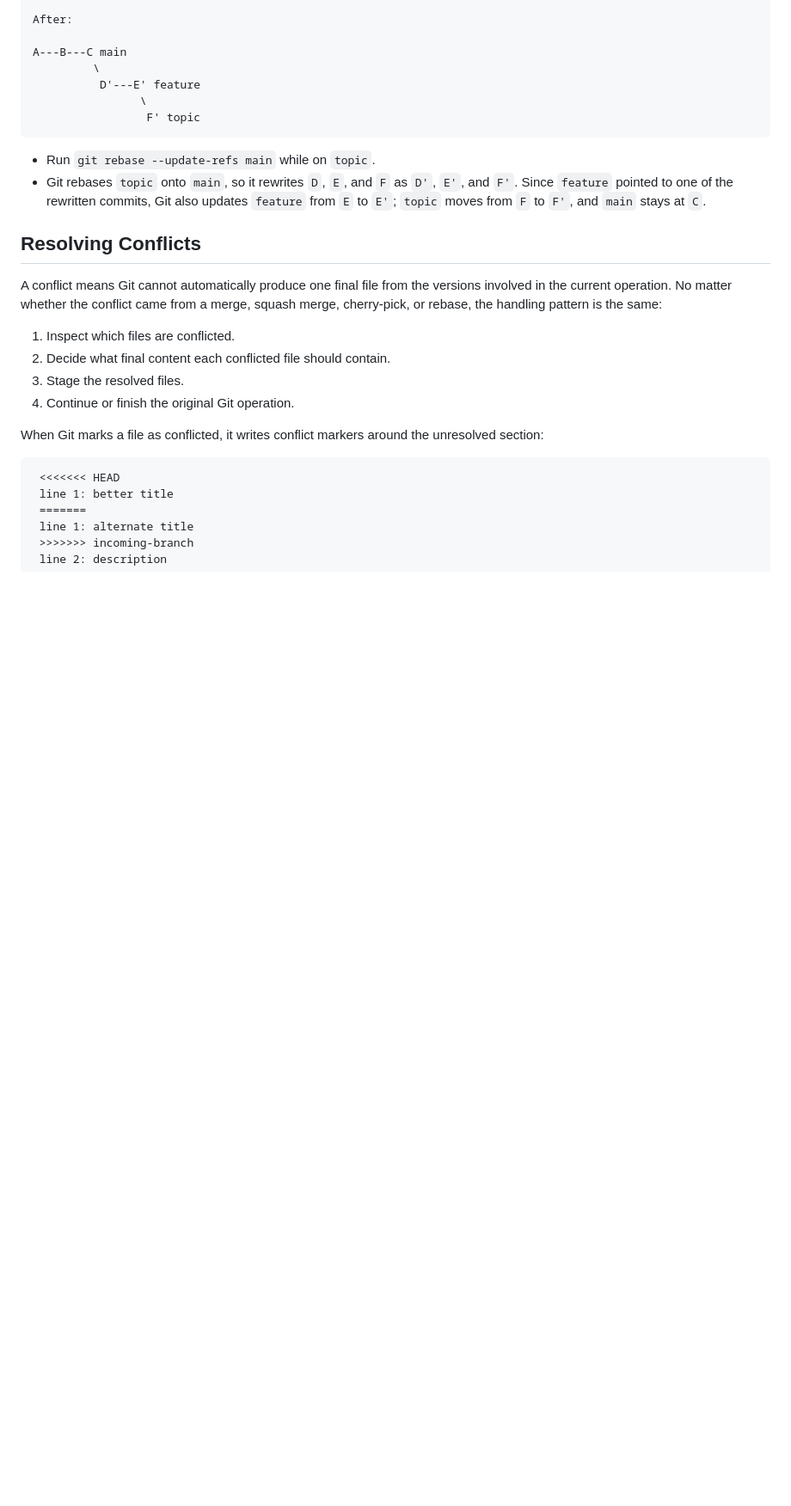
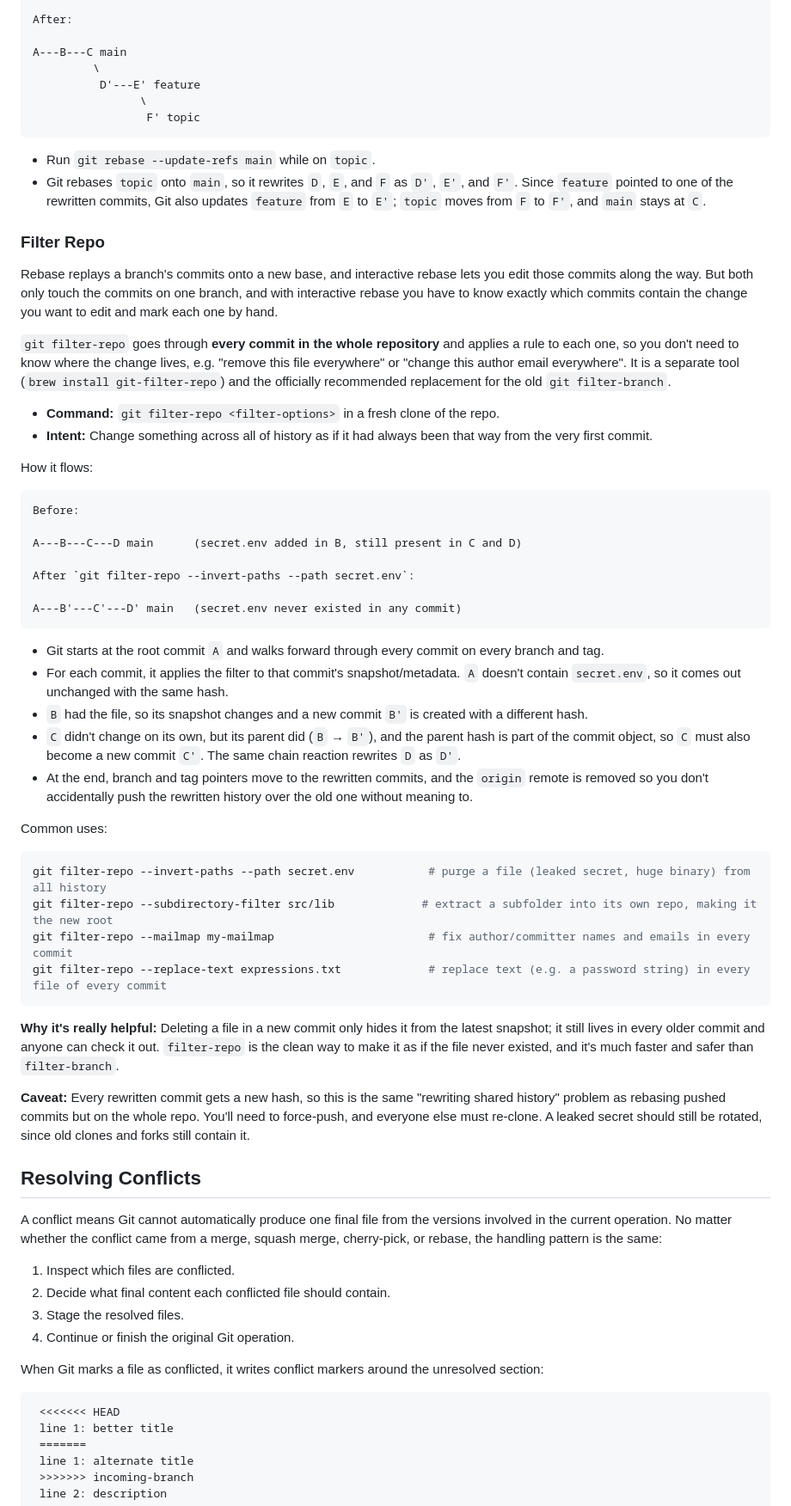
Before and after one commit to anupreetsingh/Archives, a Markdown page: Software Engineering/Git Guide.md, the part around the change. Shown at 86% size. Rendered like a GitHub page; blank space fills up the shorter version.

Commit message:
Add section on git filter-repo for history rewriting and file purging

````diff
--- a/Software Engineering/Git Guide.md
+++ b/Software Engineering/Git Guide.md
@@ -695,6 +695,46 @@ A---B---C main
 - Run `git rebase --update-refs main` while on `topic`.
 - Git rebases `topic` onto `main`, so it rewrites `D`, `E`, and `F` as `D'`, `E'`, and `F'`. Since `feature` pointed to one of the rewritten commits, Git also updates `feature` from `E` to `E'`; `topic` moves from `F` to `F'`, and `main` stays at `C`.
 
+### Filter Repo
+
+Rebase replays a branch's commits onto a new base, and interactive rebase lets you edit those commits along the way. But both only touch the commits on one branch, and with interactive rebase you have to know exactly which commits contain the change you want to edit and mark each one by hand.
+
+`git filter-repo` goes through **every commit in the whole repository** and applies a rule to each one, so you don't need to know where the change lives, e.g. "remove this file everywhere" or "change this author email everywhere". It is a separate tool (`brew install git-filter-repo`) and the officially recommended replacement for the old `git filter-branch`.
+
+- **Command:** `git filter-repo <filter-options>` in a fresh clone of the repo.
+- **Intent:** Change something across all of history as if it had always been that way from the very first commit.
+
+How it flows:
+
+```text
+Before:
+
+A---B---C---D main      (secret.env added in B, still present in C and D)
+
+After `git filter-repo --invert-paths --path secret.env`:
+
+A---B'---C'---D' main   (secret.env never existed in any commit)
+```
+
+- Git starts at the root commit `A` and walks forward through every commit on every branch and tag.
+- For each commit, it applies the filter to that commit's snapshot/metadata. `A` doesn't contain `secret.env`, so it comes out unchanged with the same hash.
+- `B` had the file, so its snapshot changes and a new commit `B'` is created with a different hash.
+- `C` didn't change on its own, but its parent did (`B` → `B'`), and the parent hash is part of the commit object, so `C` must also become a new commit `C'`. The same chain reaction rewrites `D` as `D'`.
+- At the end, branch and tag pointers move to the rewritten commits, and the `origin` remote is removed so you don't accidentally push the rewritten history over the old one without meaning to.
+
+Common uses:
+
+```bash
+git filter-repo --invert-paths --path secret.env           # purge a file (leaked secret, huge binary) from all history
+git filter-repo --subdirectory-filter src/lib             # extract a subfolder into its own repo, making it the new root
+git filter-repo --mailmap my-mailmap                       # fix author/committer names and emails in every commit
+git filter-repo --replace-text expressions.txt             # replace text (e.g. a password string) in every file of every commit
+```
+
+**Why it's really helpful:** Deleting a file in a new commit only hides it from the latest snapshot; it still lives in every older commit and anyone can check it out. `filter-repo` is the clean way to make it as if the file never existed, and it's much faster and safer than `filter-branch`.
+
+**Caveat:** Every rewritten commit gets a new hash, so this is the same "rewriting shared history" problem as rebasing pushed commits but on the whole repo. You'll need to force-push, and everyone else must re-clone. A leaked secret should still be rotated, since old clones and forks still contain it.
+
 ## Resolving Conflicts
 
 A conflict means Git cannot automatically produce one final file from the versions involved in the current operation. No matter whether the conflict came from a merge, squash merge, cherry-pick, or rebase, the handling pattern is the same:
````
